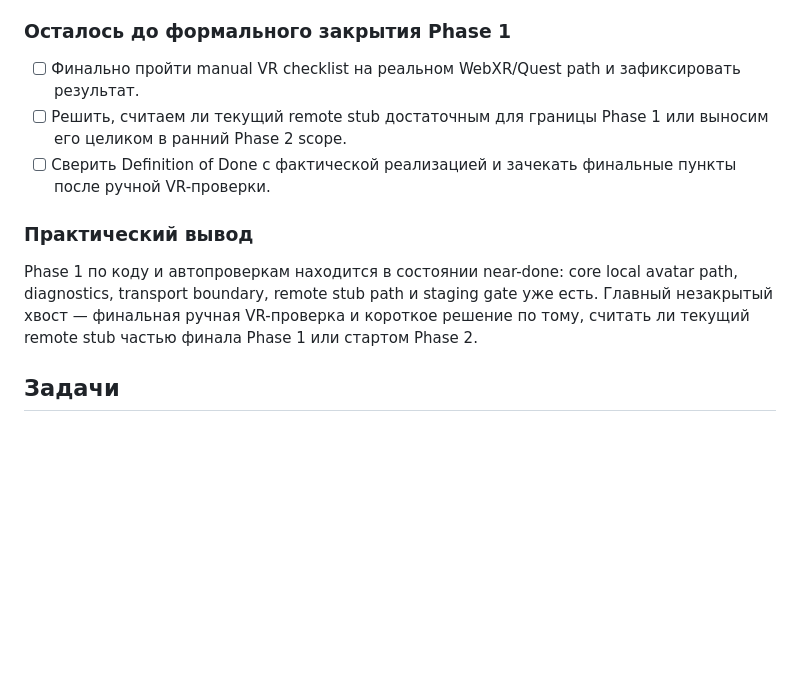
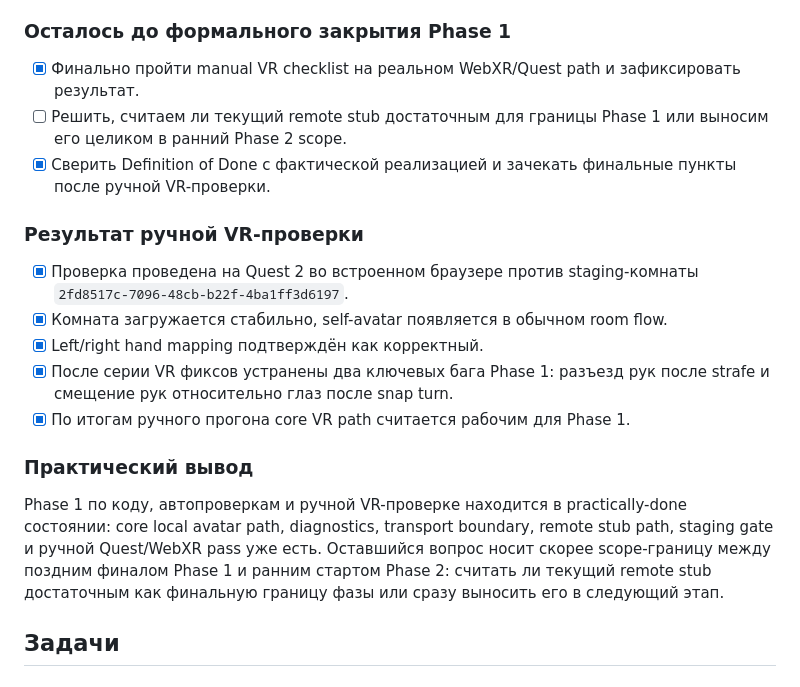
Before and after one commit to psilon2000/noah, a Markdown page: docs/plans/2026-04-02-phase-1-local-self-avatar-body-solve.md, the part around the change. Rendered like a GitHub page; blank space fills up the shorter version.

Commit message:
mark phase 1 vr validation complete

```diff
--- a/docs/plans/2026-04-02-phase-1-local-self-avatar-body-solve.md
+++ b/docs/plans/2026-04-02-phase-1-local-self-avatar-body-solve.md
@@ -57,13 +57,21 @@
 
 ### Осталось до формального закрытия Phase 1
 
-- [ ] Финально пройти manual VR checklist на реальном WebXR/Quest path и зафиксировать результат.
+- [x] Финально пройти manual VR checklist на реальном WebXR/Quest path и зафиксировать результат.
 - [ ] Решить, считаем ли текущий remote stub достаточным для границы Phase 1 или выносим его целиком в ранний Phase 2 scope.
-- [ ] Сверить Definition of Done с фактической реализацией и зачекать финальные пункты после ручной VR-проверки.
+- [x] Сверить Definition of Done с фактической реализацией и зачекать финальные пункты после ручной VR-проверки.
+
+### Результат ручной VR-проверки
+
+- [x] Проверка проведена на Quest 2 во встроенном браузере против staging-комнаты `2fd8517c-7096-48cb-b22f-4ba1ff3d6197`.
+- [x] Комната загружается стабильно, self-avatar появляется в обычном room flow.
+- [x] Left/right hand mapping подтверждён как корректный.
+- [x] После серии VR фиксов устранены два ключевых бага Phase 1: разъезд рук после strafe и смещение рук относительно глаз после snap turn.
+- [x] По итогам ручного прогона core VR path считается рабочим для Phase 1.
 
 ### Практический вывод
 
-Phase 1 по коду и автопроверкам находится в состоянии near-done: core local avatar path, diagnostics, transport boundary, remote stub path и staging gate уже есть. Главный незакрытый хвост — финальная ручная VR-проверка и короткое решение по тому, считать ли текущий remote stub частью финала Phase 1 или стартом Phase 2.
+Phase 1 по коду, автопроверкам и ручной VR-проверке находится в practically-done состоянии: core local avatar path, diagnostics, transport boundary, remote stub path, staging gate и ручной Quest/WebXR pass уже есть. Оставшийся вопрос носит скорее scope-границу между поздним финалом Phase 1 и ранним стартом Phase 2: считать ли текущий remote stub достаточным как финальную границу фазы или сразу выносить его в следующий этап.
 
 ## Задачи
 
```
